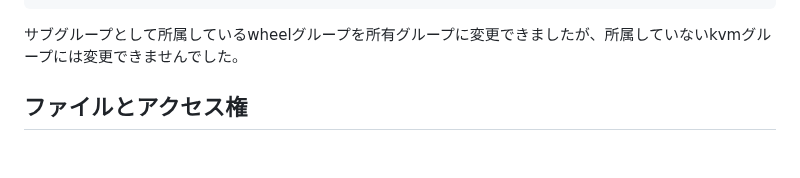
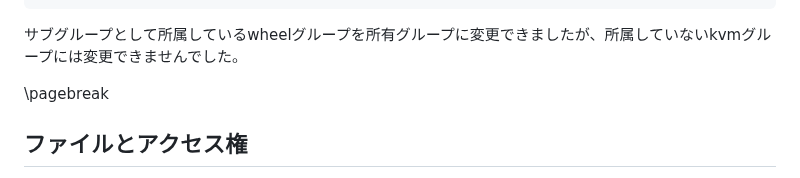
Before and after one commit to lpi-japan/linux-text, a Markdown page: Chapter09.md, the part around the change. GitHub-like rendering; blank space fills up the shorter version.

Commit message:
ページ送りの調整

````diff
--- a/Chapter09.md
+++ b/Chapter09.md
@@ -99,6 +99,8 @@ chgrp: 'testdir' のグループを変更中: 許可されていない操作で
 ```
 
 サブグループとして所属しているwheelグループを所有グループに変更できましたが、所属していないkvmグループには変更できませんでした。
+
+\pagebreak
 
 ## ファイルとアクセス権
 ファイルのアクセス権には「読み込み（Read）」「書き込み（Write）」「実行（eXecute）」の3つの種類があります。このアクセス権を、所有者、所有グループ、その他のユーザーの3つに対してそれぞれ設定できます。
````
